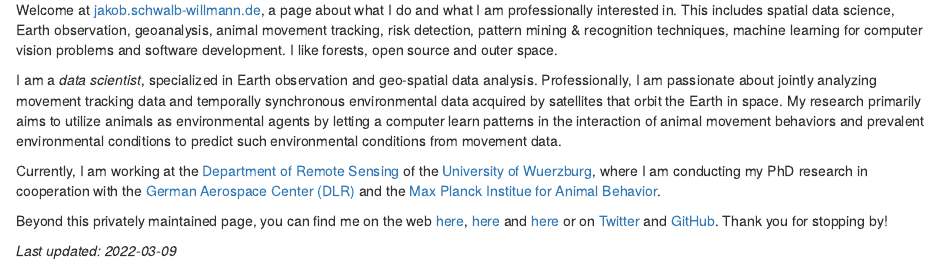
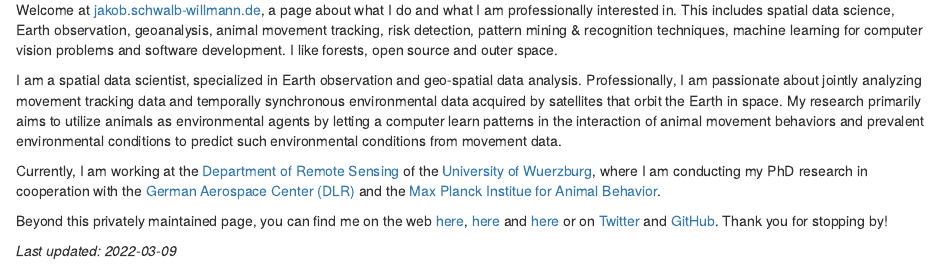
Before and after one commit to 16EAGLE/blog, an R Markdown document (content/_index.Rmd): the page in a window 1100 px wide, from 110 px down before the commit and from 100 px down after it, so that both start at the same text. Rendered offline with R 4.5, knitr and Pandoc, with nearby package versions.

Commit message:
updated about page

```diff
--- a/content/_index.Rmd
+++ b/content/_index.Rmd
@@ -9,7 +8,7 @@ title: About
 
 Welcome at [jakob.schwalb-willmann.de](https://jakob.schwalb-willmann.de), a page about what I do and what I am professionally interested in. This includes spatial data science, Earth observation, geoanalysis, animal movement tracking, risk detection, pattern mining & recognition techniques, machine learning for computer vision problems and software development. I like forests, open source and outer space.
 
-I am a *data scientist*, specialized in Earth observation and geo-spatial data analysis. Professionally, I am passionate about jointly analyzing movement tracking data and temporally synchronous environmental data acquired by satellites that orbit the Earth in space. My research primarily aims to utilize animals as environmental agents by letting a computer learn patterns in the interaction of animal movement behaviors and prevalent environmental conditions to predict such environmental conditions from movement data.
+I am a spatial data scientist, specialized in Earth observation and geo-spatial data analysis. Professionally, I am passionate about jointly analyzing movement tracking data and temporally synchronous environmental data acquired by satellites that orbit the Earth in space. My research primarily aims to utilize animals as environmental agents by letting a computer learn patterns in the interaction of animal movement behaviors and prevalent environmental conditions to predict such environmental conditions from movement data.
 
 Currently, I am working at the [Department of Remote Sensing](https://www.geographie.uni-wuerzburg.de/en/fernerkundung/startseite/) of the [University of Wuerzburg](https://www.uni-wuerzburg.de/en/home/), where I am conducting my PhD research in cooperation with the [German Aerospace Center (DLR)](https://www.dlr.de/eoc/en/desktopdefault.aspx/tabid-5227/) and the [Max Planck Institue for Animal Behavior](https://www.ab.mpg.de/).
 
```
Also changed, not shown: content/_index.html, content/_index.Rmd (1 more changed lines).
